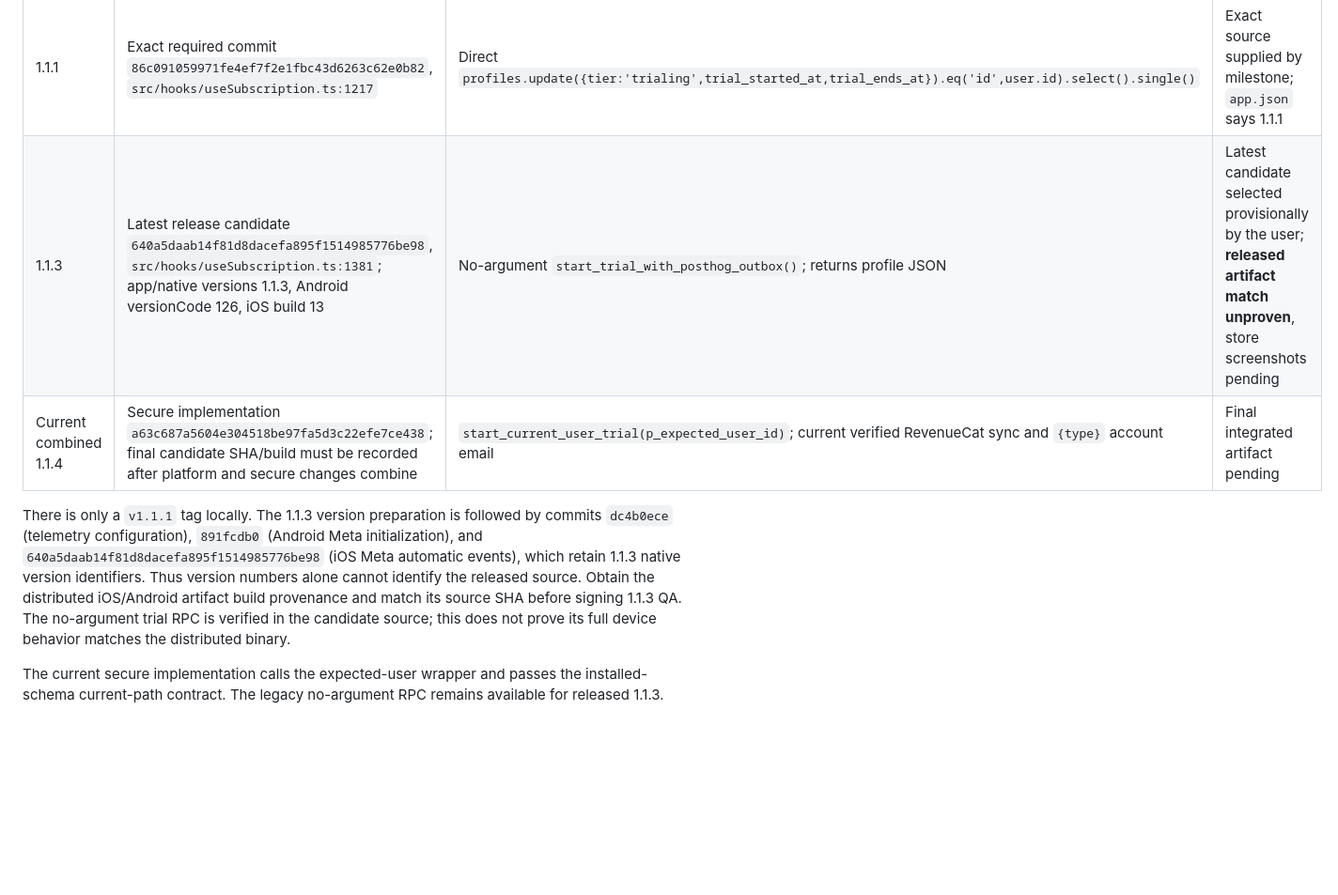
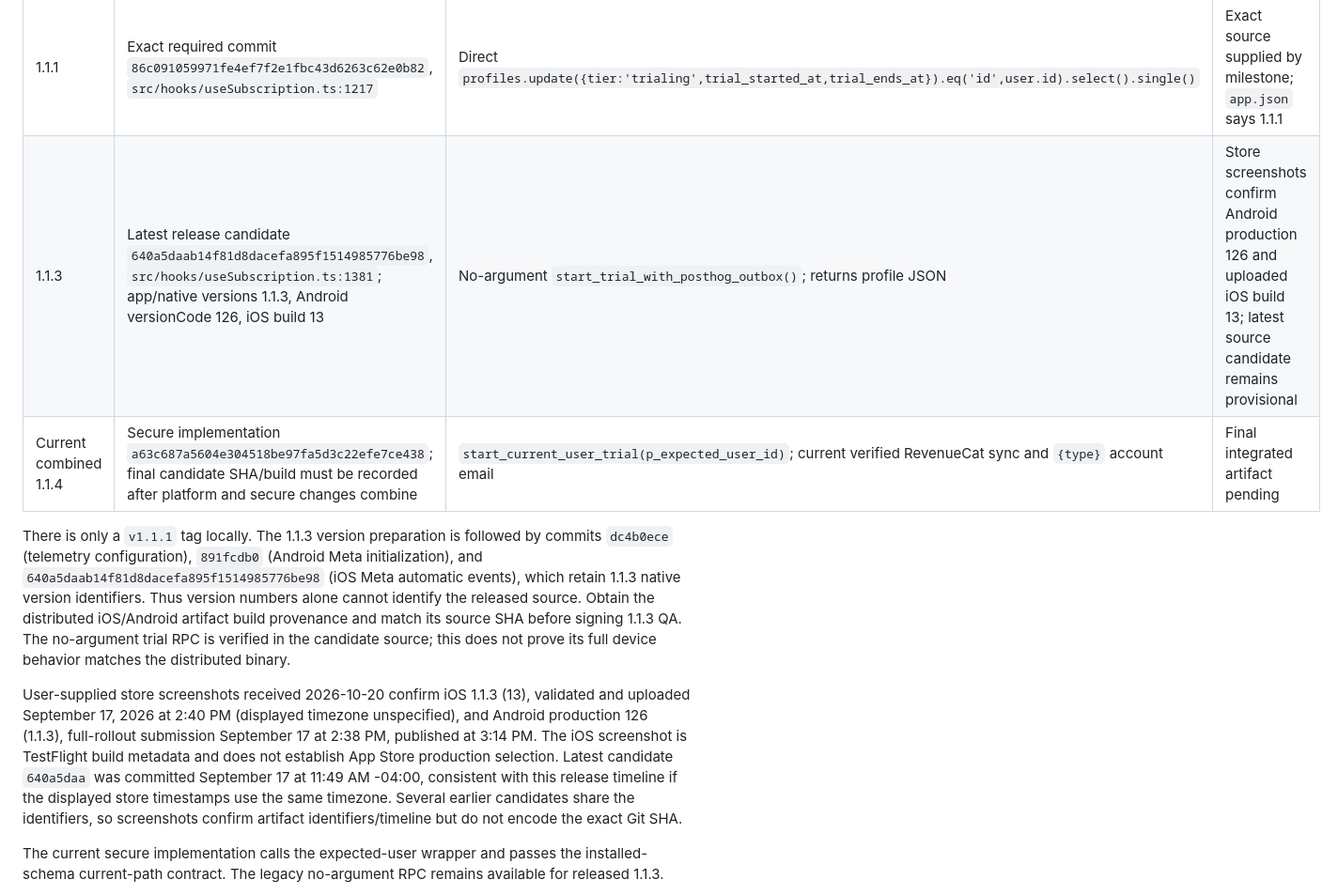
Before and after one commit to pixelverse-studios/domani-app, a Markdown page: docs/technical/secure-migration-client-matrix.md, the part around the change. Shown at 94% size. Drawn GitHub-style; blank space fills up the shorter version.

Commit message:
docs: record confirmed release build identifiers

```diff
--- a/docs/technical/secure-migration-client-matrix.md
+++ b/docs/technical/secure-migration-client-matrix.md
@@ -7,10 +7,12 @@ DEV-1422 preparation, 2026-10-20. No real-device, store, or signed QA pass is as
 | Client | Repository evidence | Contract reproduced | Provenance status |
 | --- | --- | --- | --- |
 | 1.1.1 | Exact required commit `86c091059971fe4ef7f2e1fbc43d6263c62e0b82`, `src/hooks/useSubscription.ts:1217` | Direct `profiles.update({tier:'trialing',trial_started_at,trial_ends_at}).eq('id',user.id).select().single()` | Exact source supplied by milestone; `app.json` says 1.1.1 |
-| 1.1.3 | Latest release candidate `640a5daab14f81d8dacefa895f1514985776be98`, `src/hooks/useSubscription.ts:1381`; app/native versions 1.1.3, Android versionCode 126, iOS build 13 | No-argument `start_trial_with_posthog_outbox()`; returns profile JSON | Latest candidate selected provisionally by the user; **released artifact match unproven**, store screenshots pending |
+| 1.1.3 | Latest release candidate `640a5daab14f81d8dacefa895f1514985776be98`, `src/hooks/useSubscription.ts:1381`; app/native versions 1.1.3, Android versionCode 126, iOS build 13 | No-argument `start_trial_with_posthog_outbox()`; returns profile JSON | Store screenshots confirm Android production 126 and uploaded iOS build 13; latest source candidate remains provisional |
 | Current combined 1.1.4 | Secure implementation `a63c687a5604e304518be97fa5d3c22efe7ce438`; final candidate SHA/build must be recorded after platform and secure changes combine | `start_current_user_trial(p_expected_user_id)`; current verified RevenueCat sync and `{type}` account email | Final integrated artifact pending |
 
 There is only a `v1.1.1` tag locally. The 1.1.3 version preparation is followed by commits `dc4b0ece` (telemetry configuration), `891fcdb0` (Android Meta initialization), and `640a5daab14f81d8dacefa895f1514985776be98` (iOS Meta automatic events), which retain 1.1.3 native version identifiers. Thus version numbers alone cannot identify the released source. Obtain the distributed iOS/Android artifact build provenance and match its source SHA before signing 1.1.3 QA. The no-argument trial RPC is verified in the candidate source; this does not prove its full device behavior matches the distributed binary.
+
+User-supplied store screenshots received 2026-10-20 confirm iOS 1.1.3 (13), validated and uploaded September 17, 2026 at 2:40 PM (displayed timezone unspecified), and Android production 126 (1.1.3), full-rollout submission September 17 at 2:38 PM, published at 3:14 PM. The iOS screenshot is TestFlight build metadata and does not establish App Store production selection. Latest candidate `640a5daa` was committed September 17 at 11:49 AM -04:00, consistent with this release timeline if the displayed store timestamps use the same timezone. Several earlier candidates share the identifiers, so screenshots confirm artifact identifiers/timeline but do not encode the exact Git SHA.
 
 The current secure implementation calls the expected-user wrapper and passes the installed-schema current-path contract. The legacy no-argument RPC remains available for released 1.1.3.
 
```
